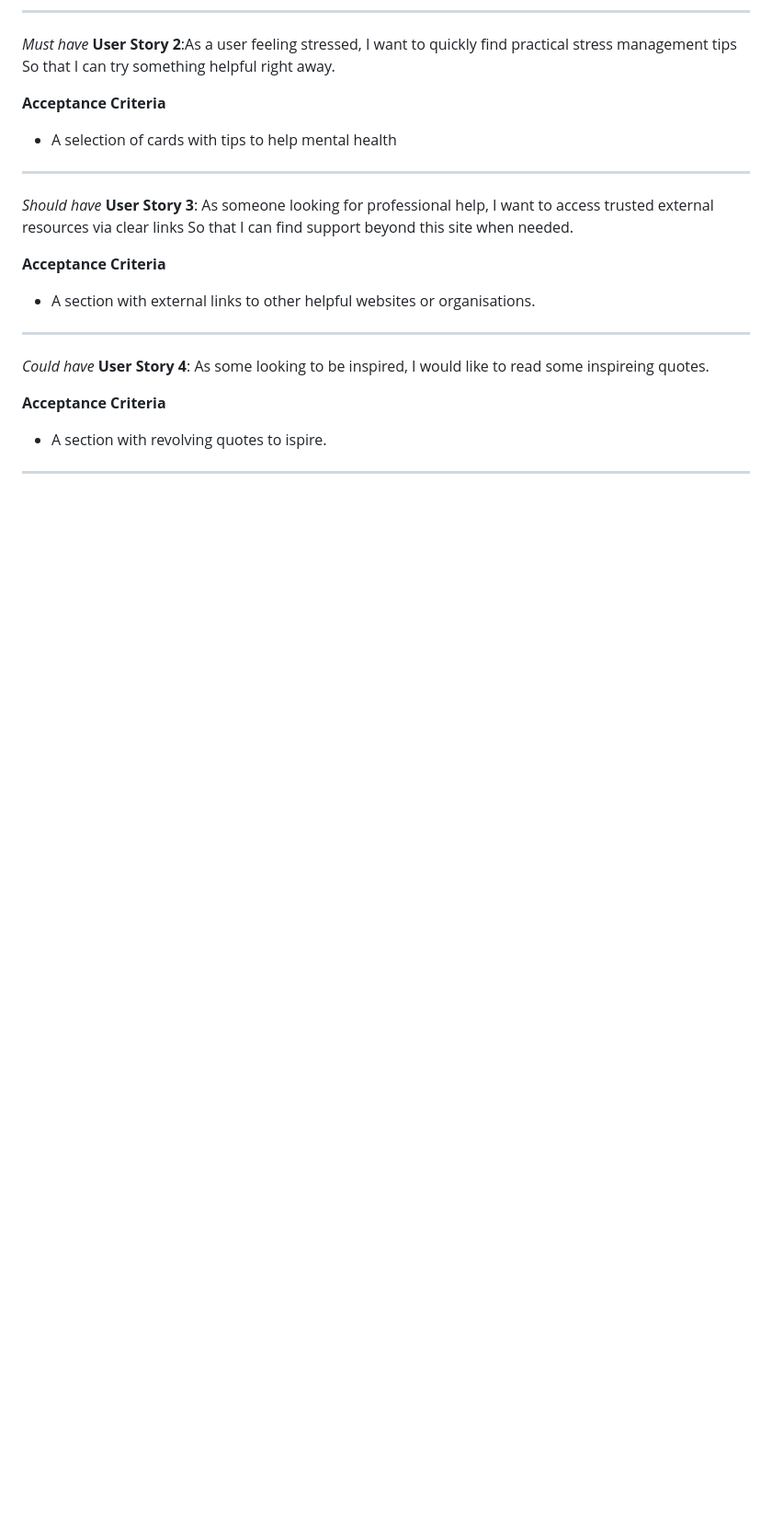
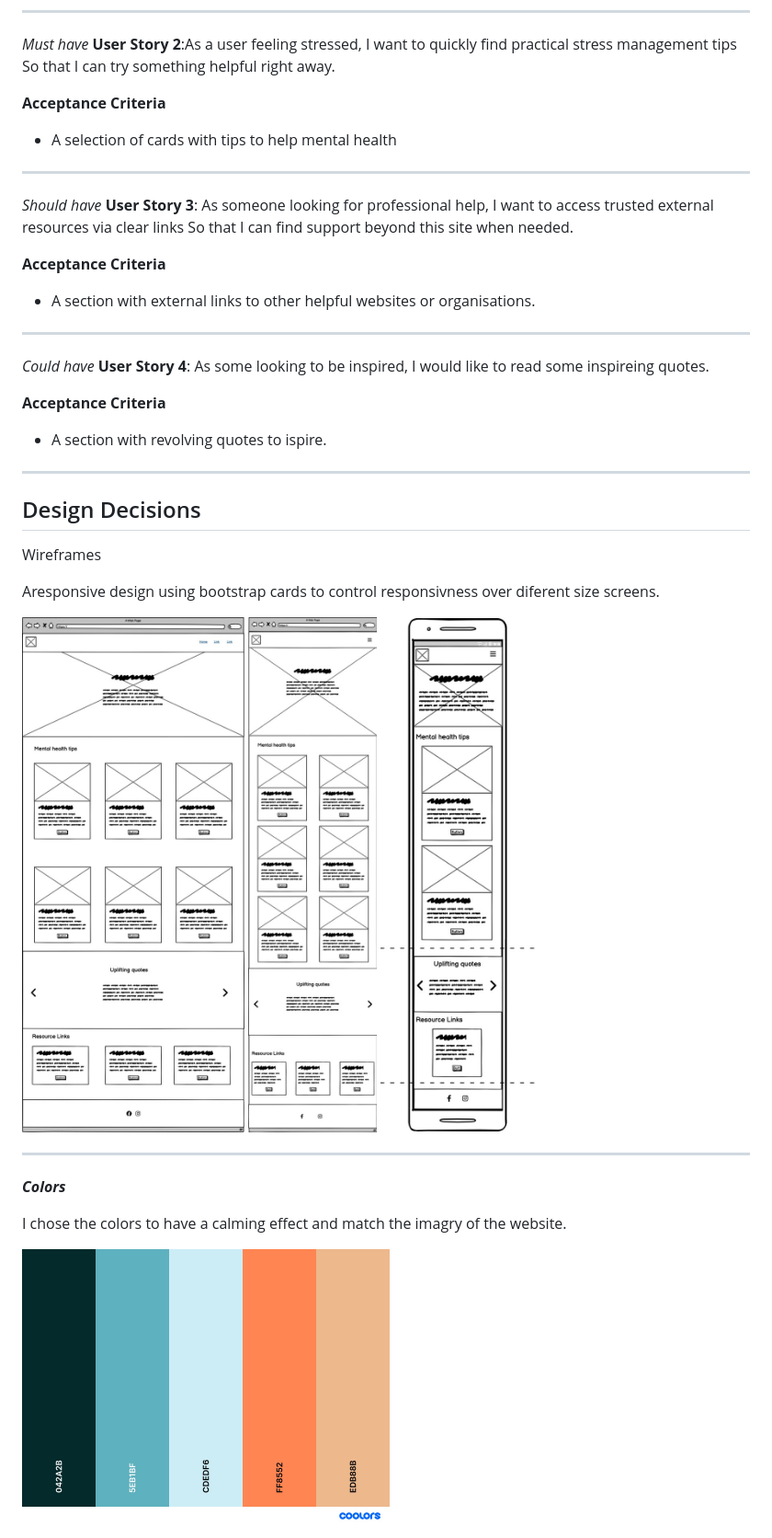
Before and after one commit to cal129/Flagstone-Demo, a Markdown page: README.md, the part around the change. Shown: that part at 92% size. GitHub-like rendering; pictures changed too: assets/Images/readme/WireDesktop.jpeg (added), assets/Images/readme/WirePhone.jpeg (added), assets/Images/readme/WireTab.jpeg (added); blank space fills up the shorter version.

```diff
--- a/README.md
+++ b/README.md
@@ -45,3 +45,21 @@ _Could have_ **User Story 4**: As some looking to be inspired, I would like to r
 -   A section with revolving quotes to ispire.
 
 ---
+
+## Design Decisions
+
+Wireframes
+
+Aresponsive design using bootstrap cards to control responsivness over diferent size screens.
+
+![alt text](assets/Images/readme/WireDesktop.jpeg)
+![alt text](assets/Images/readme/WireTab.jpeg)
+![alt text](assets/Images/readme/WirePhone.jpeg)
+
+---
+
+**_Colors_**
+
+I chose the colors to have a calming effect and match the imagry of the website.
+
+<img src="assets/Images/readme/palette.jpeg" alt="drawing" width="400"/>
```
Also changed, not shown: 3 other files.
